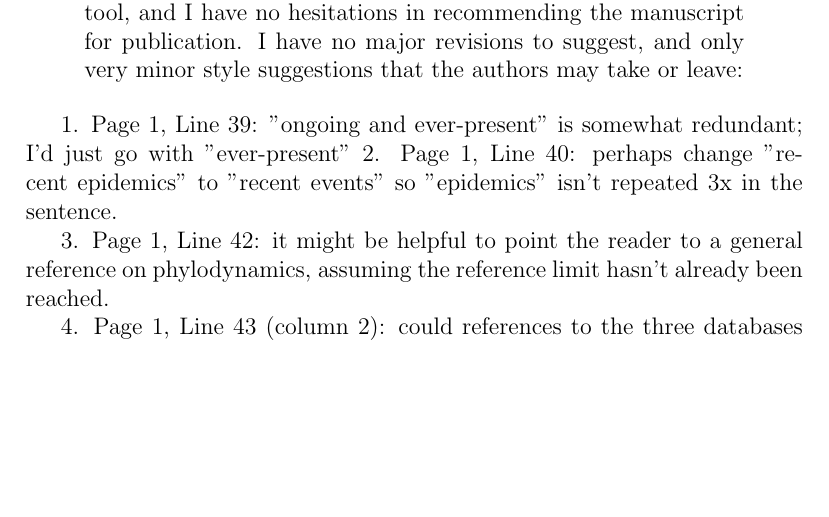
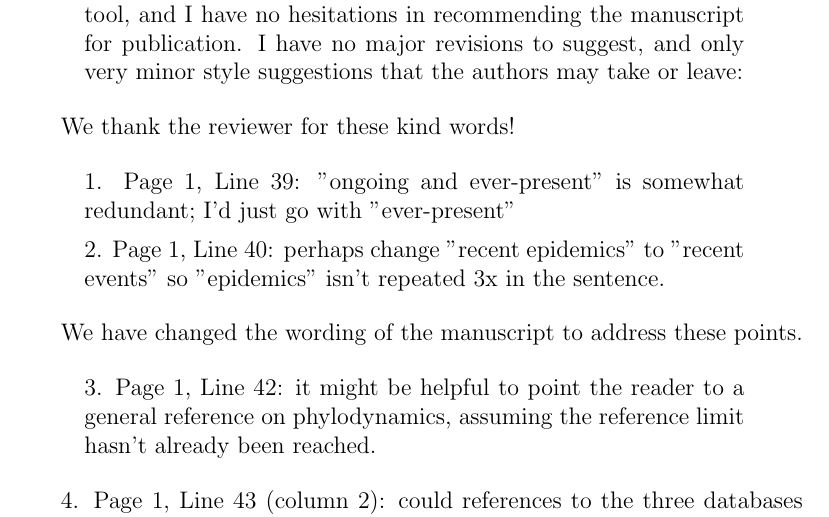
Before and after one commit to Global19-atlassian-net/whitepaper-1, a LaTeX document (replyToReviewer.tex): part of page 1 of 2, cut so that both start at the same text, the shorter picture padded with empty space. Compiled offline with pdfLaTeX.

Commit message:
points 1 & 2

```diff
--- a/replyToReviewer.tex
+++ b/replyToReviewer.tex
@@ -16,11 +16,21 @@ This is an excellent Applications Note describing a fantastic tool, and I have n
 
 \end{quotation}
 
+We thank the reviewer for these kind words!
 
+
+\begin{quote}
 1. Page 1, Line 39: "ongoing and ever-present" is somewhat redundant; I'd just go with "ever-present"
+
 2. Page 1, Line 40: perhaps change "recent epidemics" to "recent events" so "epidemics" isn't repeated 3x in the sentence.
+\end{quote}
 
+We have changed the wording of the manuscript to address these points.
+
+\begin{quote}
 3. Page 1, Line 42: it might be helpful to point the reader to a general reference on phylodynamics, assuming the reference limit hasn't already been reached.
+\end{quote}
+
 
 4. Page 1, Line 43 (column 2): could references to the three databases (papers or URLs) be included here?
 
```
Also changed, not shown: whitepaper.tex (+1 -1 lines).
